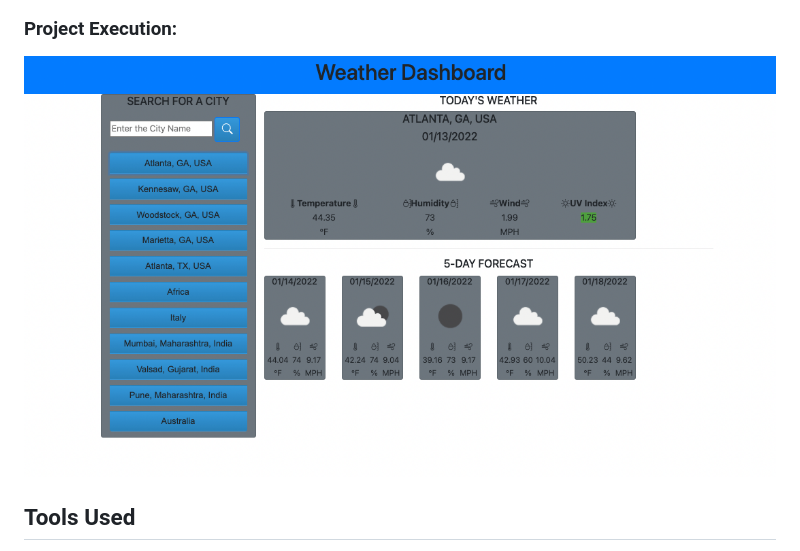
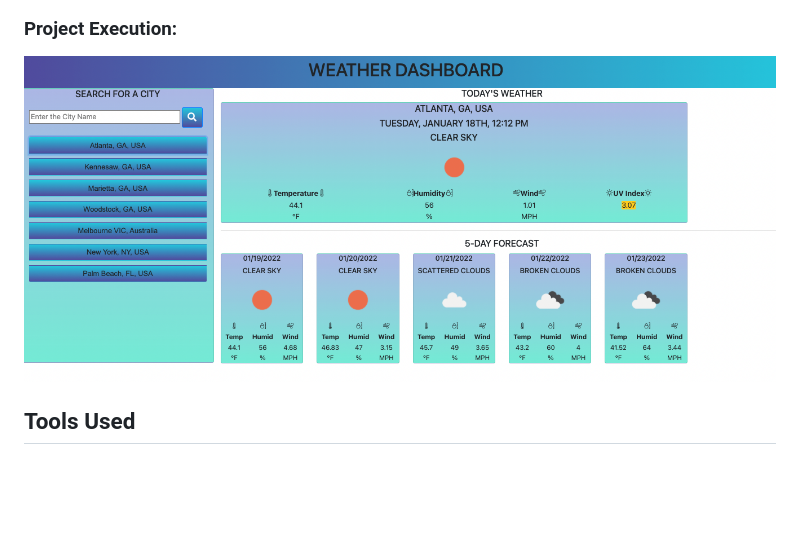
Before and after one commit to drashtee-parmar/new_weather_dashboard, a Markdown page: README.md, the part around the change. Rendered like a GitHub page; pictures changed too: assets/images/weatherDashboard.png (deleted), assets/images/weatherDashboardImg.png (added); blank space fills up the shorter version.

```diff
--- a/README.md
+++ b/README.md
@@ -44,7 +44,7 @@ Two options are provided the first one is link and second one thats click me tha
 ### From assignment:
 ![Weather](./assets/images/06-server-side-apis-homework-demo.png)
 ### Project Execution:
-![Weather Project](./assets/images/weatherDashboard.png)
+![Weather Project](./assets/images/weatherDashboardImg.png)
 ## Tools Used
 - [Postman](https://www.postman.com/)
 - [JSON Editor](https://jsoneditoronline.org/)
```
Also changed, not shown: 2 other files.
